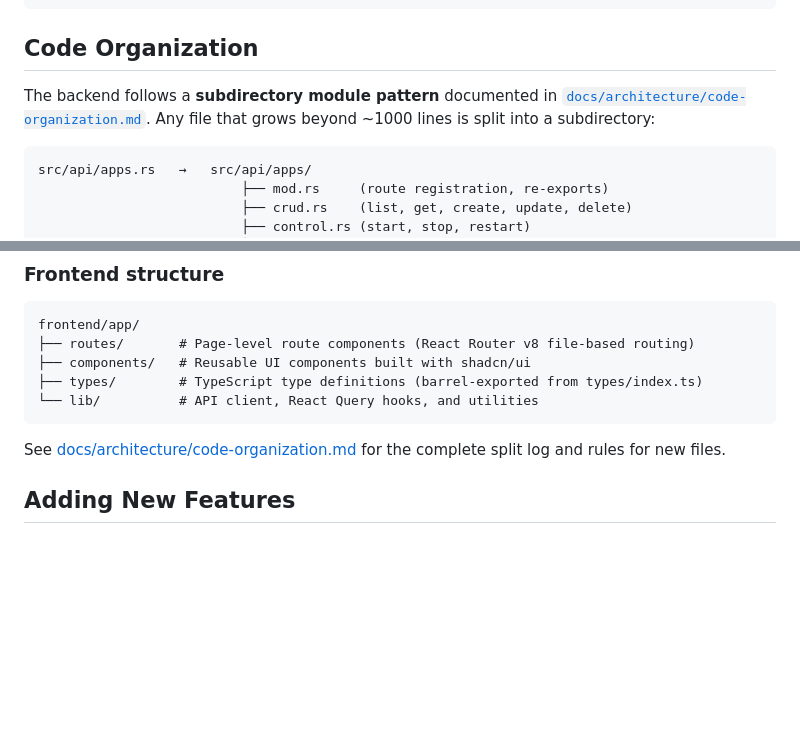
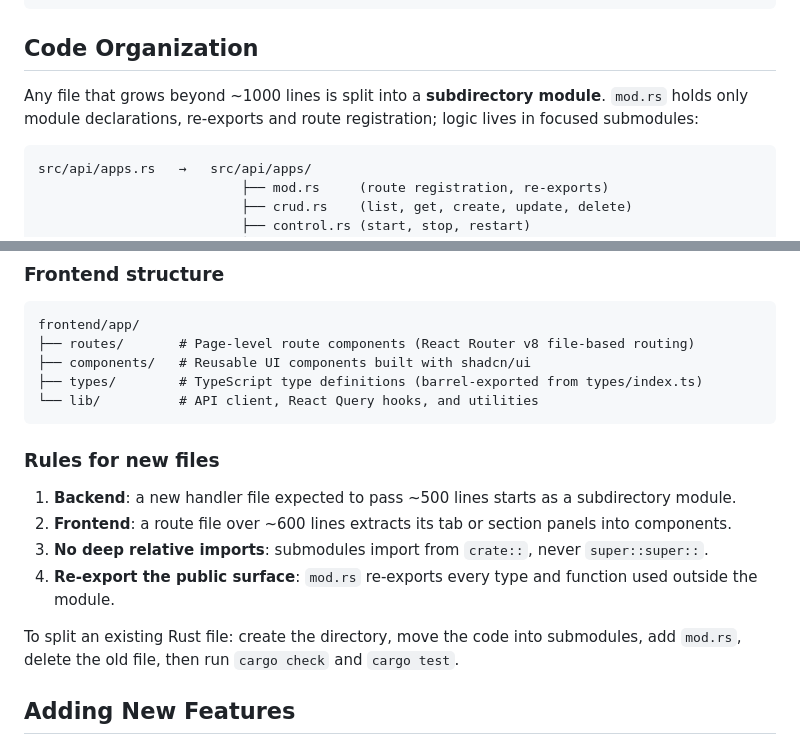
Before and after one commit to KwaminaWhyte/rivetr, a Markdown page: CONTRIBUTING.md, 2 parts joined by grey strips. Drawn GitHub-style; blank space fills up the shorter version.

Commit message:
docs: fold code-organization guide into CONTRIBUTING
Keep the split rules in CONTRIBUTING's Code Organization section and drop
the historical split log and finished split queue.

````diff
--- a/CONTRIBUTING.md
+++ b/CONTRIBUTING.md
@@ -72,7 +72,7 @@ npm run build         # ensure production build compiles
 
 ## Code Organization
 
-The backend follows a **subdirectory module pattern** documented in [`docs/architecture/code-organization.md`](docs/architecture/code-organization.md). Any file that grows beyond ~1000 lines is split into a subdirectory:
+Any file that grows beyond ~1000 lines is split into a **subdirectory module**. `mod.rs` holds only module declarations, re-exports and route registration; logic lives in focused submodules:
 
 ```
 src/api/apps.rs   →   src/api/apps/
@@ -113,7 +113,14 @@ frontend/app/
 └── lib/          # API client, React Query hooks, and utilities
 ```
 
-See [docs/architecture/code-organization.md](docs/architecture/code-organization.md) for the complete split log and rules for new files.
+### Rules for new files
+
+1. **Backend**: a new handler file expected to pass ~500 lines starts as a subdirectory module.
+2. **Frontend**: a route file over ~600 lines extracts its tab or section panels into components.
+3. **No deep relative imports**: submodules import from `crate::`, never `super::super::`.
+4. **Re-export the public surface**: `mod.rs` re-exports every type and function used outside the module.
+
+To split an existing Rust file: create the directory, move the code into submodules, add `mod.rs`, delete the old file, then run `cargo check` and `cargo test`.
 
 ## Adding New Features
 
````
Also changed, not shown: docs/architecture/code-organization.md (deleted, +0 -200 lines).
